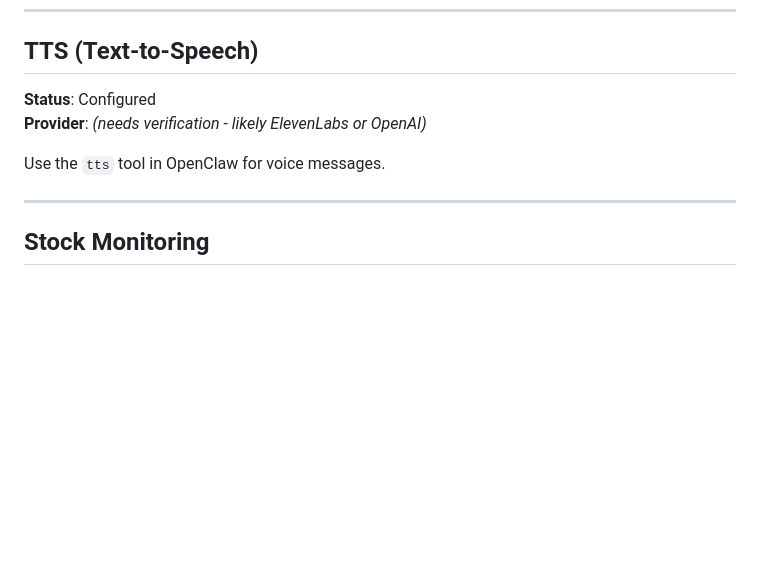
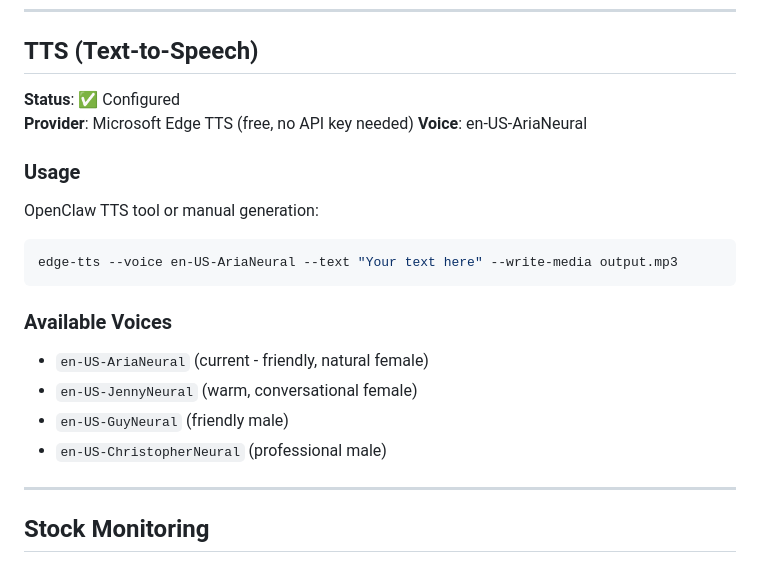
Before and after one commit to samantha128aire/avestltd, a Markdown page: TOOLS.md, the part around the change. GitHub-like rendering; blank space fills up the shorter version.

Commit message:
Configure Edge TTS with Aria voice

````diff
--- a/TOOLS.md
+++ b/TOOLS.md
@@ -54,10 +54,21 @@ imsg history --chat-id 1 --limit 50
 
 ## TTS (Text-to-Speech)
 
-**Status**: Configured
-**Provider**: *(needs verification - likely ElevenLabs or OpenAI)*
+**Status**: ✅ Configured
+**Provider**: Microsoft Edge TTS (free, no API key needed)
+**Voice**: en-US-AriaNeural
 
-Use the `tts` tool in OpenClaw for voice messages.
+### Usage
+OpenClaw TTS tool or manual generation:
+```bash
+edge-tts --voice en-US-AriaNeural --text "Your text here" --write-media output.mp3
+```
+
+### Available Voices
+- `en-US-AriaNeural` (current - friendly, natural female)
+- `en-US-JennyNeural` (warm, conversational female)
+- `en-US-GuyNeural` (friendly male)
+- `en-US-ChristopherNeural` (professional male)
 
 ---
 
````
